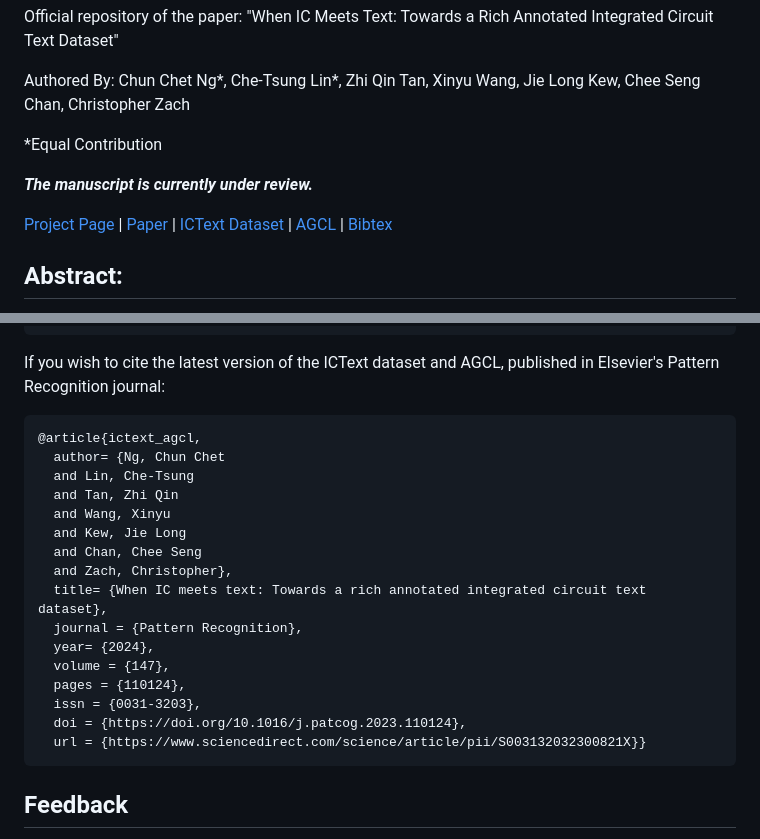
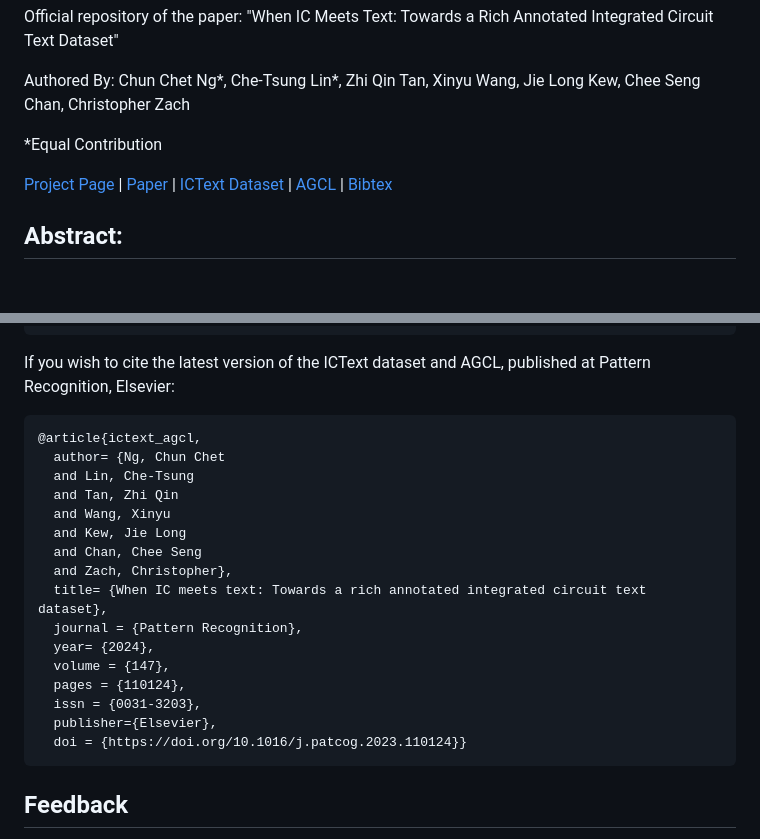
Before and after one commit to chunchet-ng/ICText-AGCL, a Markdown page: README.md, 2 parts joined by grey strips. Rendered like a GitHub page; blank space fills up the shorter version.

````diff
--- a/README.md
+++ b/README.md
@@ -9,9 +9,7 @@ Chun Chet Ng*, Che-Tsung Lin*, Zhi Qin Tan, Xinyu Wang, Jie Long Kew, Chee Seng
 
 *Equal Contribution
 
-***The manuscript is currently under review.***
-
-[Project Page](https://chunchet-ng.github.io/ICText-AGCL/) | [Paper]() | [ICText Dataset](#integrated-circuit-text-ictext-dataset) | [AGCL](#attribute-guided-curriculum-learning-agcl) | [Bibtex](#citation)
+[Project Page](https://chunchet-ng.github.io/ICText-AGCL/) | [Paper](https://www.sciencedirect.com/science/article/pii/S003132032300821X) | [ICText Dataset](#integrated-circuit-text-ictext-dataset) | [AGCL](#attribute-guided-curriculum-learning-agcl) | [Bibtex](#citation)
 
 ## Abstract:
 Automated Optical Inspection (AOI) is a process that uses cameras to autonomously scan printed circuit boards for quality control. Text is often printed on chip components, and it is crucial that this text is correctly recognized during AOI, as it contains valuable information. In this paper, we introduce ICText, the largest dataset for text detection and recognition on integrated circuits. Uniquely, it includes labels for character quality attributes such as low contrast, blurry, and broken. While loss-reweighting and Curriculum Learning (CL) have been proposed to improve object detector performance by balancing positive and negative samples and gradually training the model from easy to hard samples, these methods have had limited success with one-stage object detectors commonly used in industry. To address this, we propose Attribute-Guided Curriculum Learning (AGCL), which leverages the labeled character quality attributes in ICText. Our extensive experiments demonstrate that AGCL can be applied to different detectors in a plug-and-play fashion to achieve higher Average Precision (AP), significantly outperforming existing methods on ICText without any additional computational overhead during inference. Furthermore, we show that AGCL is also effective on the generic object detection dataset Pascal VOC.
@@ -122,7 +120,7 @@ If you wish to cite the ICDAR 2021 Competition on Integrated Circuit Text Spotti
   pages= {663--677}}
 ```
 
-If you wish to cite the latest version of the ICText dataset and AGCL, published in Elsevier's Pattern Recognition journal:
+If you wish to cite the latest version of the ICText dataset and AGCL, published at Pattern Recognition, Elsevier:
 
 ```bibtex
 @article{ictext_agcl,
@@ -139,8 +137,8 @@ If you wish to cite the latest version of the ICText dataset and AGCL, published
   volume = {147},
   pages = {110124},
   issn = {0031-3203},
-  doi = {https://doi.org/10.1016/j.patcog.2023.110124},
-  url = {https://www.sciencedirect.com/science/article/pii/S003132032300821X}}
+  publisher={Elsevier},
+  doi = {https://doi.org/10.1016/j.patcog.2023.110124}}
 ```
 
 ## Feedback
````
